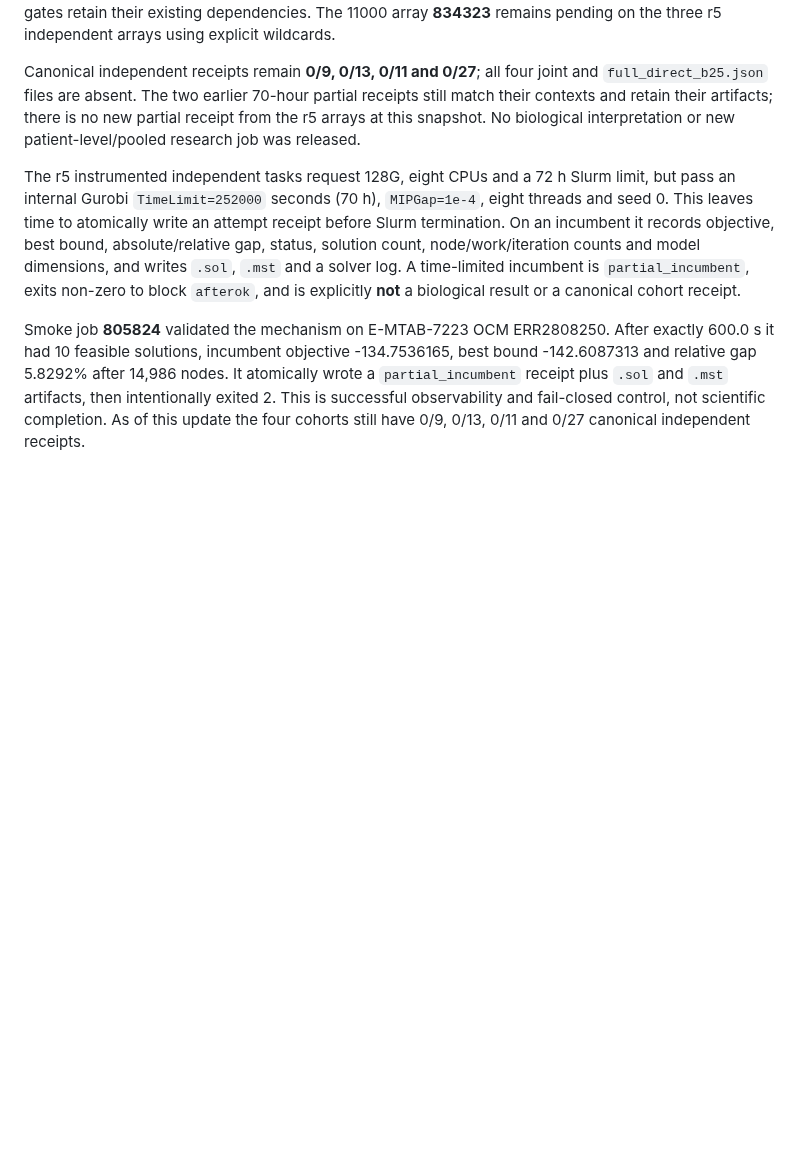
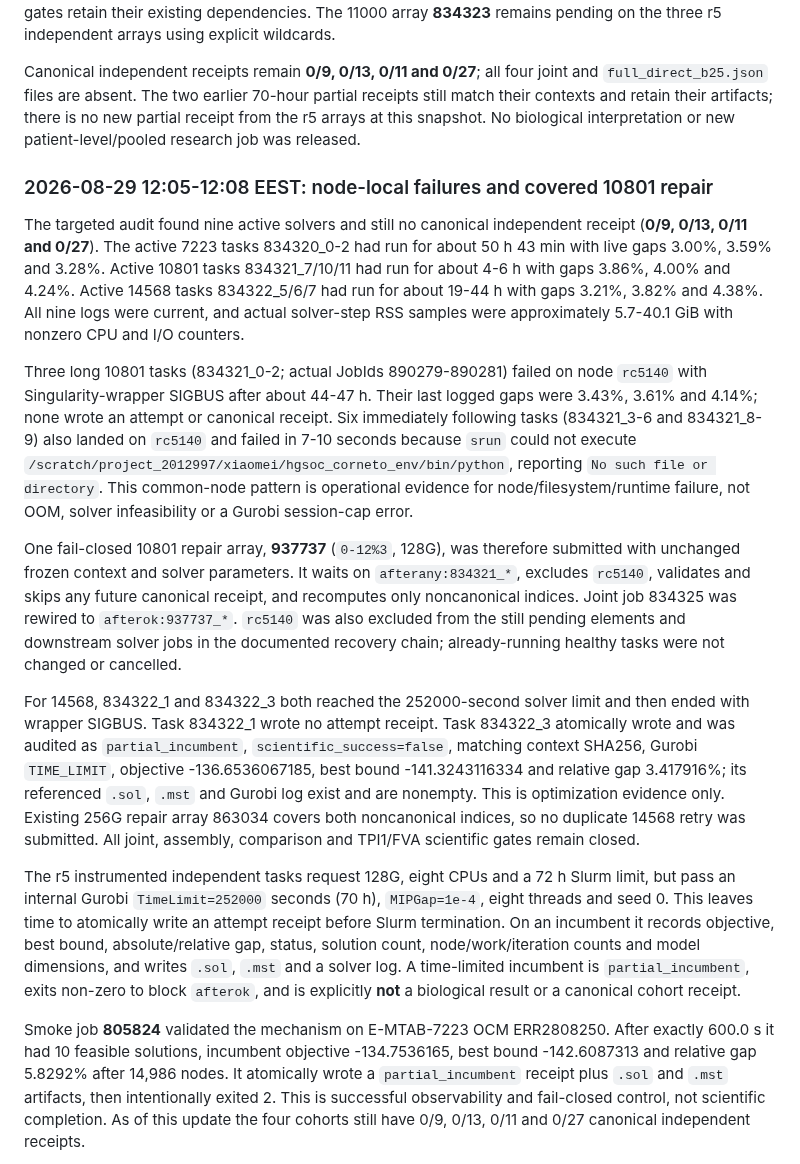
Before and after one commit to xm2325/hgsoc_corneto, a Markdown page: docs/hgsoc_corneto_research_status.md, the part around one of its changes. Drawn GitHub-style; blank space fills up the shorter version.

Commit message:
Document node-specific failures and 10801 repair

```diff
--- a/docs/hgsoc_corneto_research_status.md
+++ b/docs/hgsoc_corneto_research_status.md
@@ -419,6 +419,44 @@ partial receipts still match their contexts and retain their artifacts; there
 is no new partial receipt from the r5 arrays at this snapshot. No biological
 interpretation or new patient-level/pooled research job was released.
 
+### 2026-08-29 12:05-12:08 EEST: node-local failures and covered 10801 repair
+
+The targeted audit found nine active solvers and still no canonical independent
+receipt (**0/9, 0/13, 0/11 and 0/27**). The active 7223 tasks 834320_0-2 had
+run for about 50 h 43 min with live gaps 3.00%, 3.59% and 3.28%. Active 10801
+tasks 834321_7/10/11 had run for about 4-6 h with gaps 3.86%, 4.00% and 4.24%.
+Active 14568 tasks 834322_5/6/7 had run for about 19-44 h with gaps 3.21%,
+3.82% and 4.38%. All nine logs were current, and actual solver-step RSS samples
+were approximately 5.7-40.1 GiB with nonzero CPU and I/O counters.
+
+Three long 10801 tasks (834321_0-2; actual JobIds 890279-890281) failed on
+node `rc5140` with Singularity-wrapper SIGBUS after about 44-47 h. Their last
+logged gaps were 3.43%, 3.61% and 4.14%; none wrote an attempt or canonical
+receipt. Six immediately following tasks (834321_3-6 and 834321_8-9) also
+landed on `rc5140` and failed in 7-10 seconds because `srun` could not execute
+`/scratch/project_2012997/xiaomei/hgsoc_corneto_env/bin/python`, reporting
+`No such file or directory`. This common-node pattern is operational evidence
+for node/filesystem/runtime failure, not OOM, solver infeasibility or a Gurobi
+session-cap error.
+
+One fail-closed 10801 repair array, **937737** (`0-12%3`, 128G), was therefore
+submitted with unchanged frozen context and solver parameters. It waits on
+`afterany:834321_*`, excludes `rc5140`, validates and skips any future
+canonical receipt, and recomputes only noncanonical indices. Joint job 834325
+was rewired to `afterok:937737_*`. `rc5140` was also excluded from the still
+pending elements and downstream solver jobs in the documented recovery chain;
+already-running healthy tasks were not changed or cancelled.
+
+For 14568, 834322_1 and 834322_3 both reached the 252000-second solver limit
+and then ended with wrapper SIGBUS. Task 834322_1 wrote no attempt receipt.
+Task 834322_3 atomically wrote and was audited as `partial_incumbent`,
+`scientific_success=false`, matching context SHA256, Gurobi `TIME_LIMIT`,
+objective -136.6536067185, best bound -141.3243116334 and relative gap
+3.417916%; its referenced `.sol`, `.mst` and Gurobi log exist and are nonempty.
+This is optimization evidence only. Existing 256G repair array 863034 covers
+both noncanonical indices, so no duplicate 14568 retry was submitted. All
+joint, assembly, comparison and TPI1/FVA scientific gates remain closed.
+
 The r5 instrumented independent tasks request 128G, eight CPUs and a 72 h Slurm limit,
 but pass an internal Gurobi `TimeLimit=252000` seconds (70 h), `MIPGap=1e-4`,
 eight threads and seed 0. This leaves time to atomically write an attempt
```
Also changed, not shown: other parts of docs/hgsoc_corneto_research_status.md (+1 -1 lines), docs/hgsoc_corneto_research_status_zh.md (+35 -1 lines).
